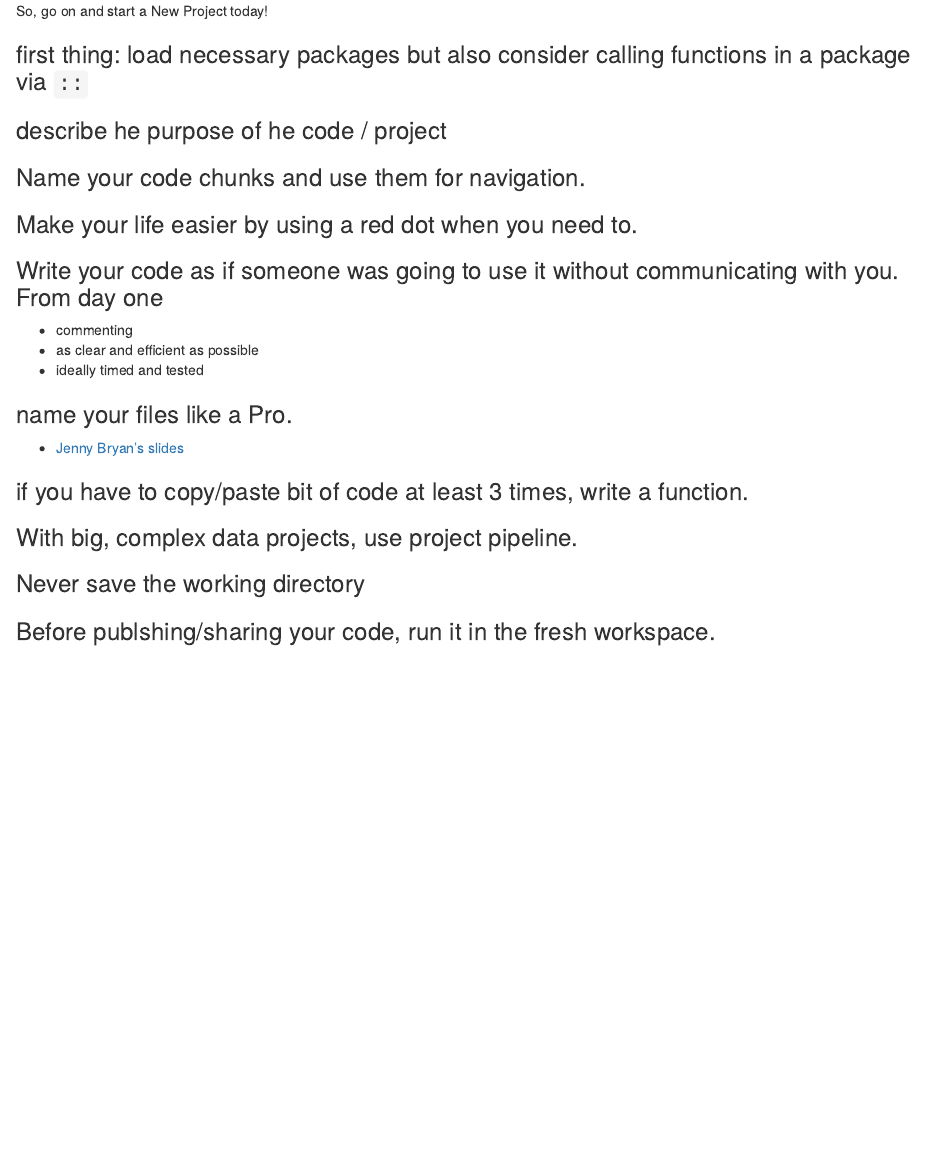
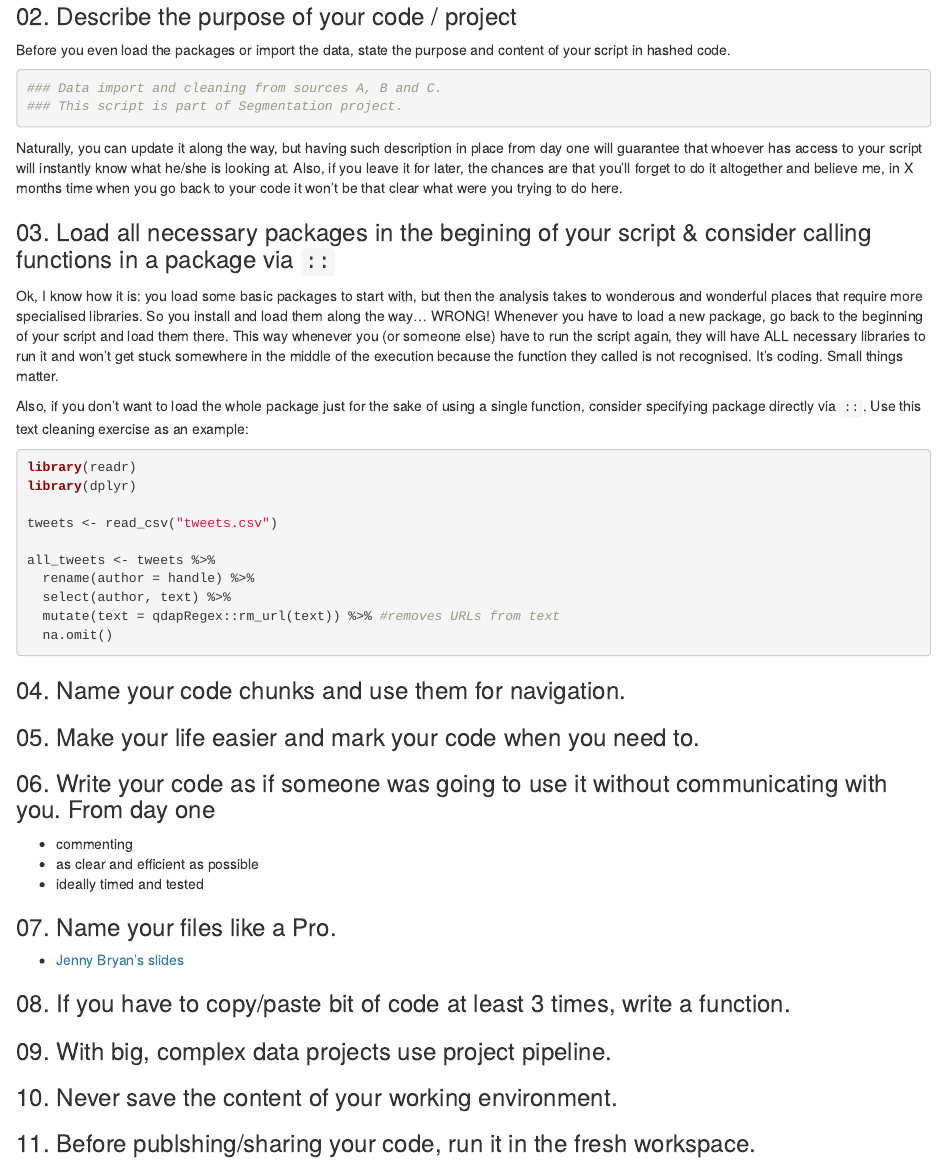
Before and after one commit to KKulma/r_good_practice, an R Markdown document (r_good_practices.Rmd): the page in a window 1100 px wide, from 400 px down before the commit and from 1360 px down after it. Rendered offline with R 4.5, knitr and Pandoc, with nearby package versions.

Commit message:
cover points 2-3

````diff
--- a/r_good_practices.Rmd
+++ b/r_good_practices.Rmd
@@ -25,35 +25,65 @@ Basically, they create the nevironment where
 
 If you're not convinced, read [a more thourough explanation given by Jenny Bryan](https://www.tidyverse.org/articles/2017/12/workflow-vs-script/).
 
-So, go on and start a New Project today!
+So, go on and start a New Project today! Otherwise, your comouter may be at risk of being set on fire...
+
+
+![Beware of Jenny Bryan!](pics/jb_tweet.png)
 
 
 
 
 
-### first thing: load necessary packages but also consider calling functions in a package via `::`
+### 02. Describe the purpose of your code / project
 
-### describe he purpose of he code / project
+Before you even load the packages or import the data, state the purpose and content of your script in hashed code.
 
-### Name your code chunks and use them for navigation.
+```{r comment_example}
+### Data import and cleaning from sources A, B and C.
+### This script is part of Segmentation project.
+```
 
-### Make your life easier by using a red dot when you need to.
+Naturally, you can update it along the way, but having such description in place from day one will guarantee that whoever has access to your script will instantly know what he/she is looking at. Also, if you leave it for later, the chances are that you'll forget to do it altogether and believe me, in X months time when you go back to your code it won't be that clear what were you trying to do here.
 
-### Write your code as if someone was going to use it without communicating with you. From day one
+### 03. Load all necessary packages in the begining of your script & consider calling functions in a package via `::`
+
+Ok, I know how it is: you load some basic packages to start with, but then the analysis takes to wonderous and wonderful places that require more specialised libraries. So you install and load them along the way... WRONG! Whenever you have to load a new package, go back to the beginning of your script and load them there. This way whenever you (or someone else) have to run the script again, they will have ALL necessary libraries to run it and won't get stuck somewhere in the middle of the execution because the function they called is not recognised. It's coding. Small things matter.
+
+Also, if you don't want to load the whole package just for the sake of using a single function, consider specifying package directly via `::`. Use this text cleaning exercise as an example:
+
+```{r text_cleaning, eval=FALSE}
+library(readr)
+library(dplyr)
+
+tweets <- read_csv("tweets.csv")
+
+all_tweets <- tweets %>%
+  rename(author = handle) %>%
+  select(author, text) %>%
+  mutate(text = qdapRegex::rm_url(text)) %>% #removes URLs from text
+  na.omit()
+```
+
+
+### 04. Name your code chunks and use them for navigation.
+
+### 05. Make your life easier and mark your code when you need to.
+
+### 06. Write your code as if someone was going to use it without communicating with you. From day one
 - commenting
 - as clear and efficient as possible
 - ideally timed and tested
 
 
-### name your files like a Pro.
+### 07. Name your files like a Pro.
 - [Jenny Bryan's slides](https://t.co/99waX8liuQ)
 
-### if you have to copy/paste bit of code at least 3 times, write a function.
+### 08. If you have to copy/paste bit of code at least 3 times, write a function.
 
 
-### With big, complex data projects, use project pipeline.
+### 09. With big, complex data projects use project pipeline.
 
-### Never save the working directory
+### 10. Never save the content of your working environment.
 
 
-### Before publshing/sharing your code, run it in the fresh workspace.
+### 11. Before publshing/sharing your code, run it in the fresh workspace.
````
Also changed, not shown: pics/jb_tweet.png (added).
